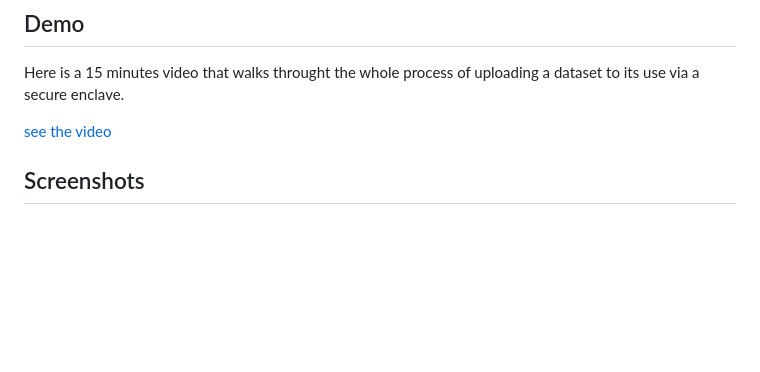
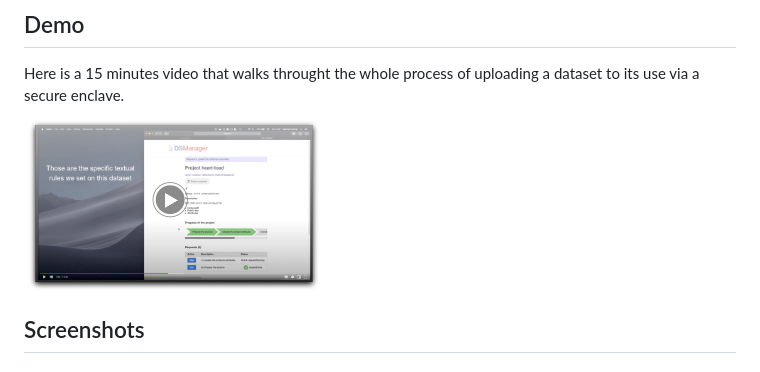
Before and after one commit to dedis/odyssey, a Markdown page: docs/introduction.md, the part around the change. GitHub-like rendering; pictures changed too: docs/assets/video.png (added); blank space fills up the shorter version.

Commit message:
Adds video thumbnail

```diff
--- a/docs/introduction.md
+++ b/docs/introduction.md
@@ -49,8 +49,7 @@ Additionally, some tools were needed to support the system:
 Here is a 15 minutes video that walks throught the whole process of uploading a
 dataset to its use via a secure enclave.
 
-[see the
-video](https://drive.google.com/file/d/1QBvqjBjUS3q0Z9CShm4pR7lBC6wbj6cw/view)
+<a href="https://drive.google.com/file/d/1QBvqjBjUS3q0Z9CShm4pR7lBC6wbj6cw/view"><img src="assets/video.png"></a>
 
 ## Screenshots
 
```
